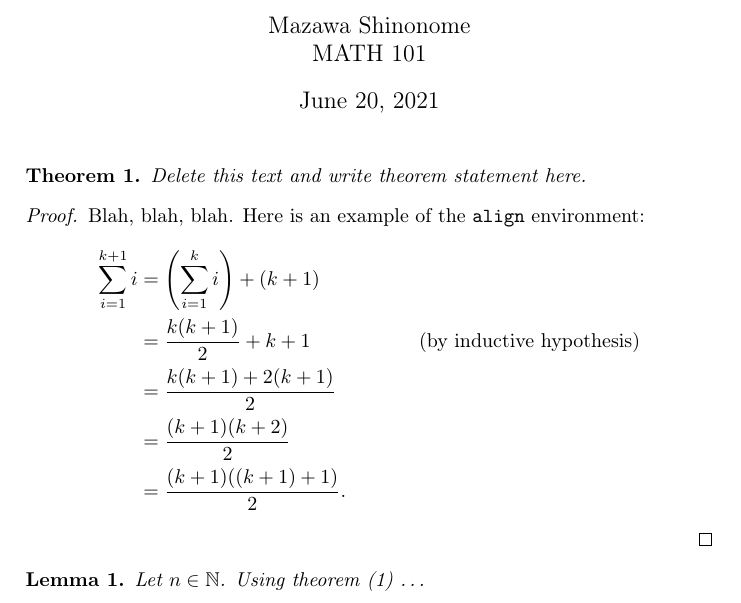
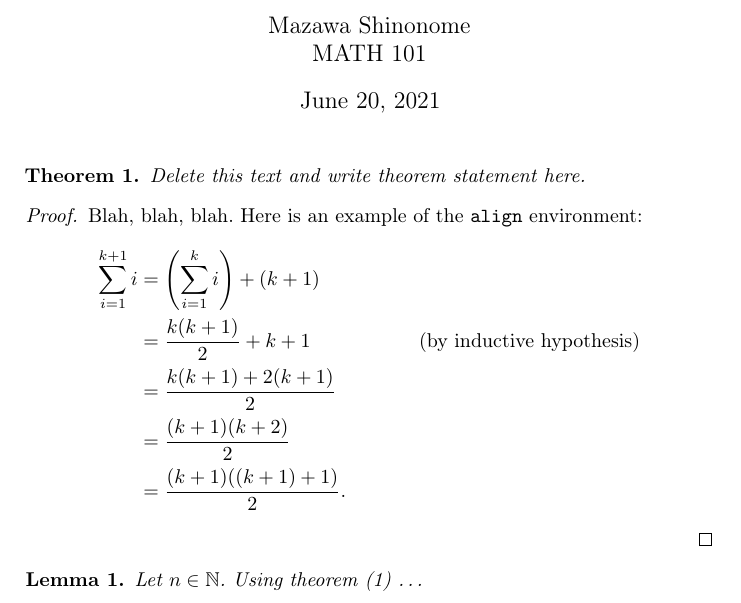
Before and after one commit to Advanced-Systems/homework, a LaTeX document (document.tex): part of the page, cut so that both start at the same text. Compiled offline with pdfLaTeX; a LaTeX package or settings file that is missing is left out.

Commit message:
Add microtype package

```diff
--- a/document.tex
+++ b/document.tex
@@ -3,6 +3,7 @@
 \usepackage[american]{babel}
 \usepackage[T1]{fontenc}
 \usepackage[utf8]{inputenc}
+\usepackage[activate={true,nocompatibility},final,tracking=true,kerning=true,spacing=true,factor=1100,stretch=10,shrink=10]{microtype}
 \usepackage{amsmath}
 \usepackage{amsthm}
 \usepackage{amssymb}
@@ -20,6 +21,9 @@
 
 % misc macros
 \newcommand*{\pref}[2]{#1 (\ref{#2})}
+
+% microtype
+\SetTracking{encoding={*}, shape=sc}{0}
 
 \begin{document}
 
```
